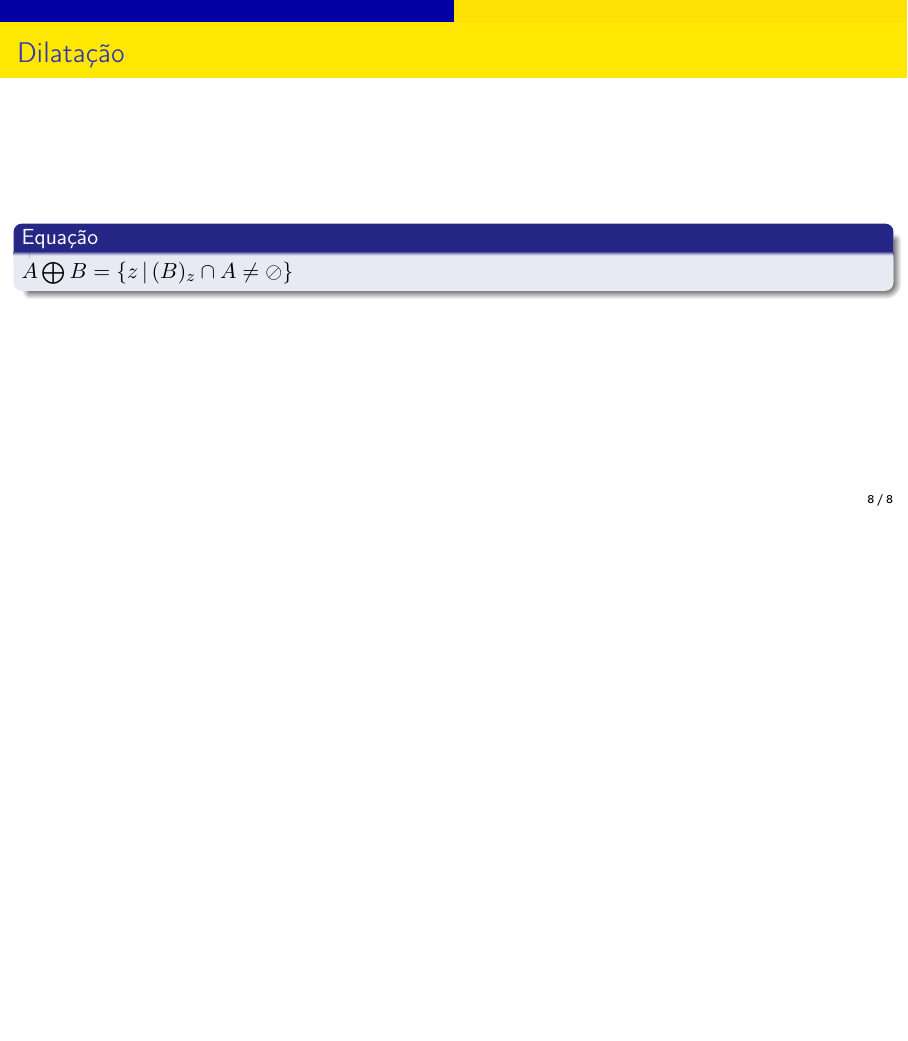
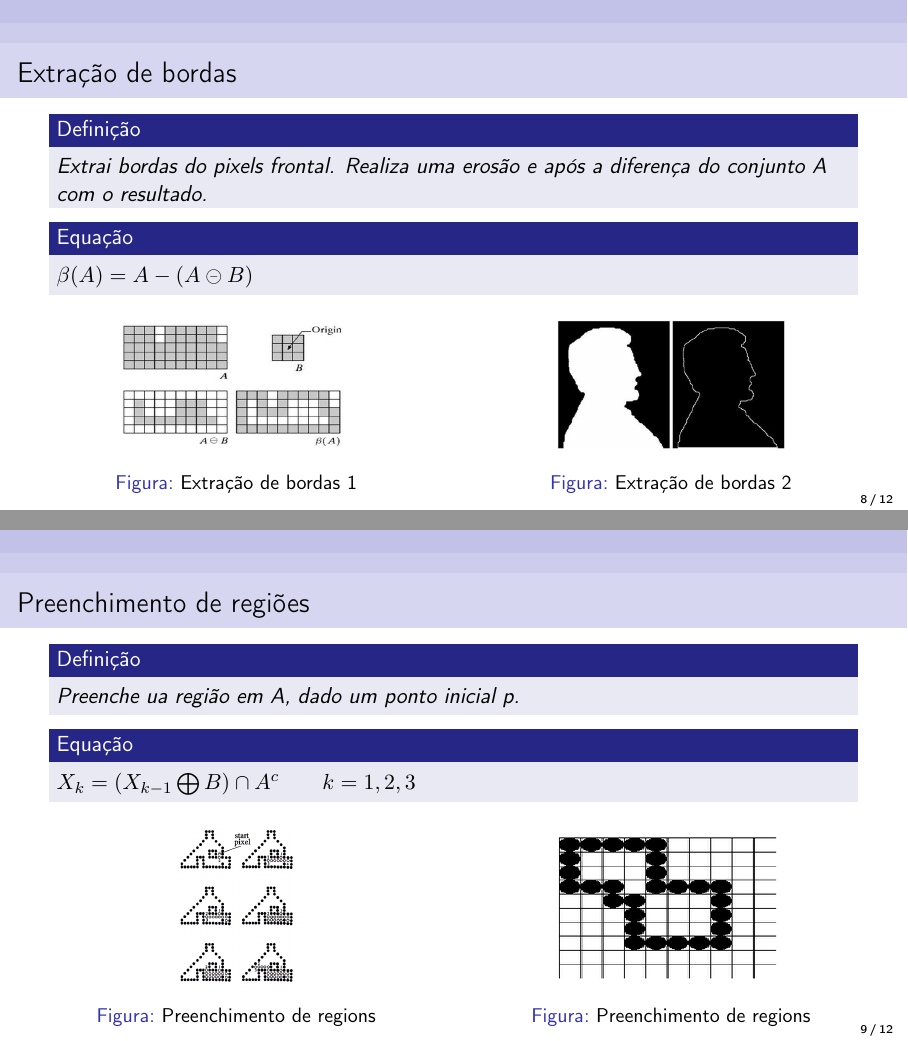
Before and after one commit to alanoMartins/Morfo_img, LaTeX slides (Latex/presentation.tex): page 8 of 8 before the commit and pages 8 and 9 of 12 after it, the two joined at a grey line, the shorter picture padded with empty space. Compiled offline with pdfLaTeX.

Commit message:
Update presentation

```diff
--- a/Latex/presentation.tex
+++ b/Latex/presentation.tex
@@ -1,10 +1,16 @@
 \documentclass[aspectratio=169]{beamer}
+
 \usepackage[utf8]{inputenc} % codificacao de caracteres
 \usepackage[T1]{fontenc}    % codificacao de fontes
 \usepackage[brazil]{babel}  % idioma
-\usetheme{AnnArbor}         % tema
-\usecolortheme{orchid}      % cores
+
+
+\usetheme{Berlin}         % tema
+\usecolortheme{seahorse}      % cores
+
 \usefonttheme[onlymath]{serif} % fonte modo matematico
+\usepackage{amsthm}
+
 % Titulo
 \title[\sc{Processamento de imagens}]{Processamento de imagens - Morfologia Matemática}
 \author[Alano Martins Pinto]{Alano Martins Pinto e Gildácio Sá}
@@ -183,8 +190,57 @@ Complementar: $A^{c} = \{w \,|\, w \not\in A  \}$
 \end{frame}
 
 \begin{frame}
-	\frametitle{Dilatação}
+	\frametitle{Extração de bordas}
+
+	\begin{defn}
+    	Extrai bordas do pixels frontal. Realiza uma erosão e após a diferença do conjunto A com o resultado.
+	\end{defn}
 
 	\begin{eq}
-    	$A \bigoplus  B = \{z \,|\, (B)_z  \cap A \neq \oslash \}$
+    	$ \beta(A) = A  - (A \circleddash B)$
 	\end{eq}
+
+	\begin{columns}
+		\begin{column}{0.5\textwidth}
+			\begin{figure}[h]
+	  		 	\includegraphics[width=4cm, height=0.25\paperheight]{imagens/border_ex1}
+				\caption{Extração de bordas 1}\label{figLogical}
+			\end{figure}
+		\end{column}
+		\begin{column}{0.5\textwidth}
+			\begin{figure}[h]
+			   	\includegraphics[width=4cm, height=0.25\paperheight]{imagens/border_ex2}
+				\caption{Extração de bordas 2}\label{figLogical}
+			\end{figure}
+		\end{column}
+	\end{columns}
+
+\end{frame}
+
+\begin{frame}
+	\frametitle{Preenchimento de regiões}
+
+	\begin{defn}
+    	Preenche ua região em A, dado um ponto inicial p.
+	\end{defn}
+
+	\begin{eq}
+    	$ X_k = ( X_{k-1} \bigoplus B) \cap A^c \qquad k = 1, 2, 3$
+	\end{eq}
+
+	\begin{columns}
+		\begin{column}{0.5\textwidth}
+			\begin{figure}[h]
+	  		 	\includegraphics[height=0.3\paperheight]{imagens/fill}
+				\caption{Preenchimento de regions}\label{figLogical}
+			\end{figure}
+		\end{column}
+		\begin{column}{0.5\textwidth}
+			\begin{figure}[h]
+			   	\includegraphics[width=4cm, height=0.3\paperheight]{imagens/fill2}
+				\caption{Preenchimento de regions}\label{figLogical}
+			\end{figure}
+		\end{column}
+	\end{columns}
+
+\end{frame}
@@ -190,0 +295 @@ Complementar: $A^{c} = \{w \,|\, w \not\in A  \}$
+				\caption{Preenchimento de regions}\label{figLogical}
@@ -190,0 +301 @@ Complementar: $A^{c} = \{w \,|\, w \not\in A  \}$
+				\caption{Preenchimento de regions}\label{figLogical}
```
Also changed, not shown: Latex/imagens/border_ex1.png (added), Latex/imagens/border_ex2.png (added), Latex/imagens/conecteds.png (added), Latex/imagens/conecteds2.png (added), Latex/imagens/convex_hull.png (added), Latex/imagens/convex_hull2.png (added), Latex/imagens/fill.png (added), Latex/imagens/fill2.png (added), Latex/presentation.pdf (added), Latex/presentation.tex (79 more changed lines), 4 other files.
